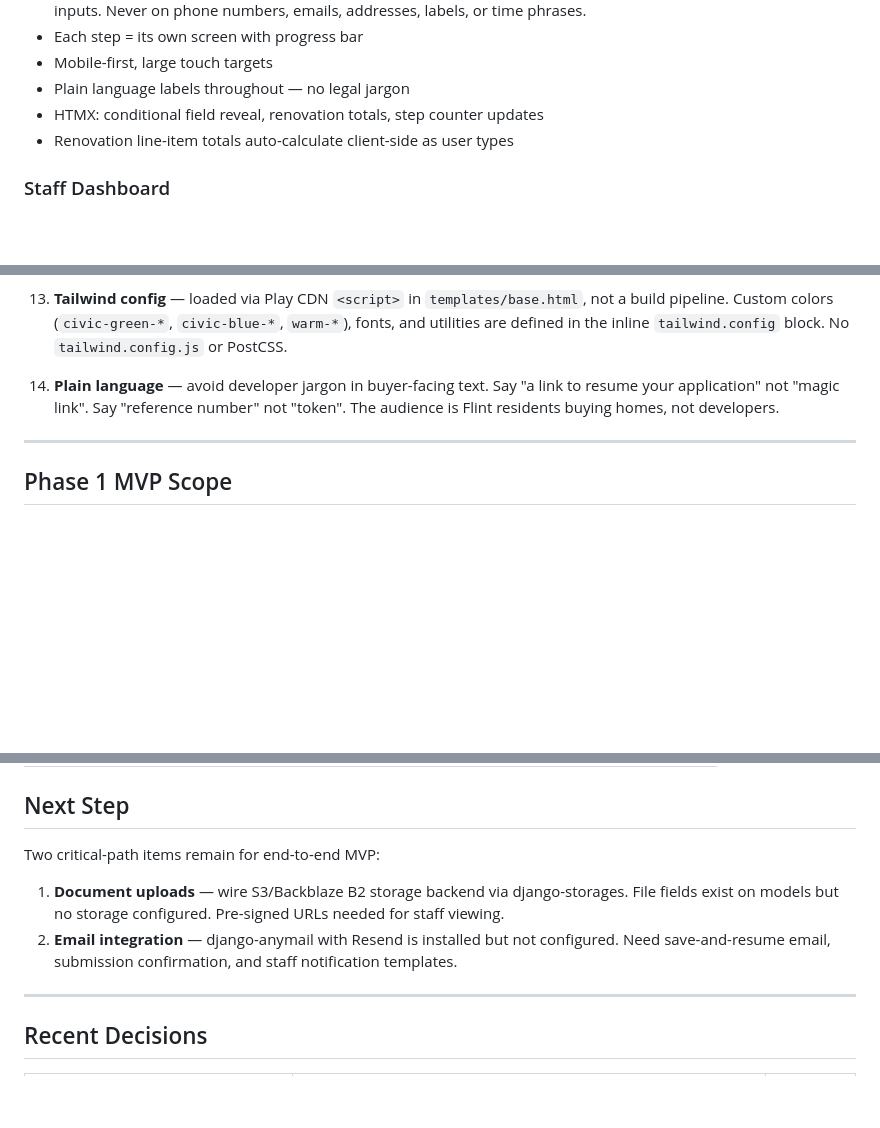
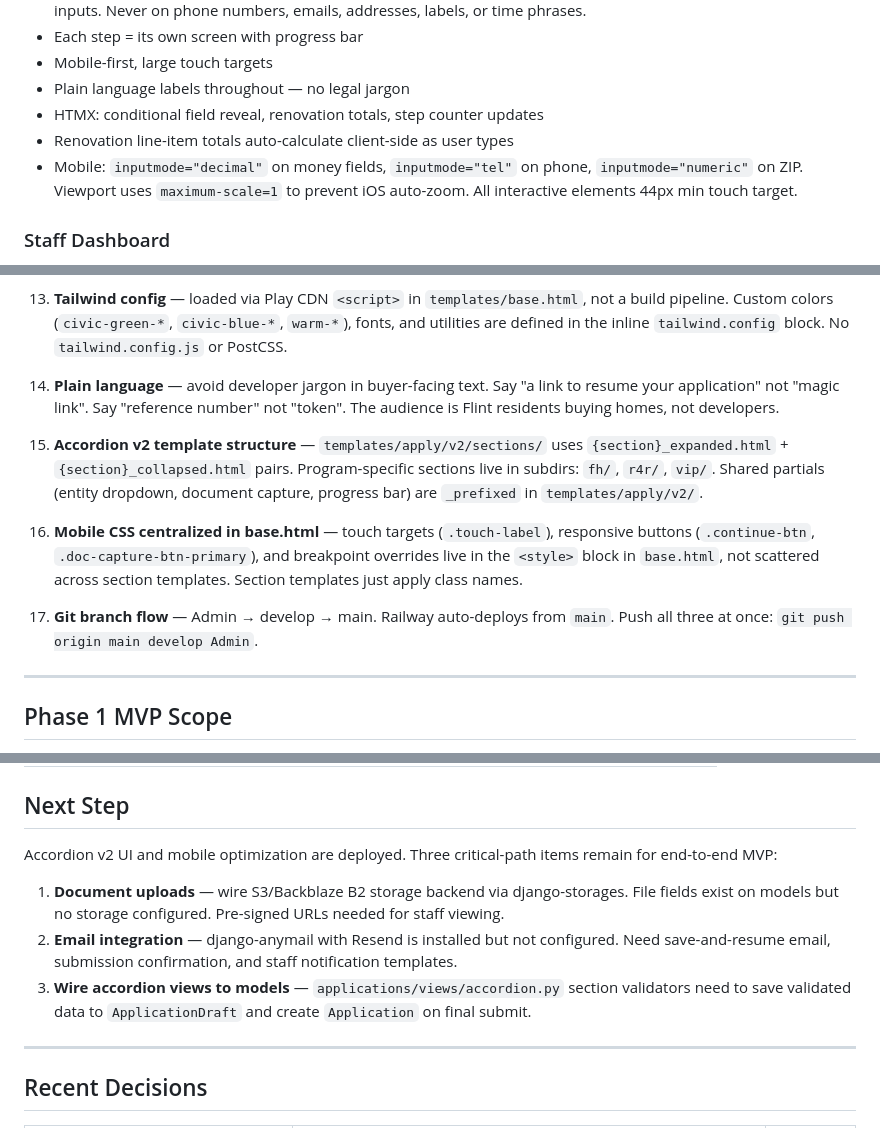
Before and after one commit to Travis-Gilbert/apply.thelandbank.org, a Markdown page: CLAUDE.md, 3 parts joined by grey strips. GitHub-like rendering; blank space fills up the shorter version.

Commit message:
docs(claude): wrapup — archive done items, update next steps

```diff
--- a/CLAUDE.md
+++ b/CLAUDE.md
@@ -412,6 +412,8 @@ Generated on final submission only. Example: GCLBA-2026-0001
 - Plain language labels throughout — no legal jargon
 - HTMX: conditional field reveal, renovation totals, step counter updates
 - Renovation line-item totals auto-calculate client-side as user types
+- Mobile: `inputmode="decimal"` on money fields, `inputmode="tel"` on phone, `inputmode="numeric"` on ZIP.
+  Viewport uses `maximum-scale=1` to prevent iOS auto-zoom. All interactive elements 44px min touch target.
 
 ### Staff Dashboard
 - django-unfold base theme, primary overridden to #2B6553
@@ -510,6 +512,17 @@ AWS_S3_REGION_NAME
     application" not "magic link". Say "reference number" not "token". The audience is Flint
     residents buying homes, not developers.
 
+15. **Accordion v2 template structure** — `templates/apply/v2/sections/` uses `{section}_expanded.html` +
+    `{section}_collapsed.html` pairs. Program-specific sections live in subdirs: `fh/`, `r4r/`, `vip/`.
+    Shared partials (entity dropdown, document capture, progress bar) are `_prefixed` in `templates/apply/v2/`.
+
+16. **Mobile CSS centralized in base.html** — touch targets (`.touch-label`), responsive buttons
+    (`.continue-btn`, `.doc-capture-btn-primary`), and breakpoint overrides live in the `<style>` block
+    in `base.html`, not scattered across section templates. Section templates just apply class names.
+
+17. **Git branch flow** — Admin → develop → main. Railway auto-deploys from `main`.
+    Push all three at once: `git push origin main develop Admin`.
+
 ---
 
 ## Phase 1 MVP Scope
@@ -550,11 +563,13 @@ AWS_S3_REGION_NAME
 
 ## Next Step
 
-Two critical-path items remain for end-to-end MVP:
+Accordion v2 UI and mobile optimization are deployed. Three critical-path items remain for end-to-end MVP:
 1. **Document uploads** — wire S3/Backblaze B2 storage backend via django-storages. File fields
    exist on models but no storage configured. Pre-signed URLs needed for staff viewing.
 2. **Email integration** — django-anymail with Resend is installed but not configured. Need
    save-and-resume email, submission confirmation, and staff notification templates.
+3. **Wire accordion views to models** — `applications/views/accordion.py` section validators
+   need to save validated data to `ApplicationDraft` and create `Application` on final submit.
 
 ---
 
```
Also changed, not shown: other parts of CLAUDE.md (+1 -0 lines).
